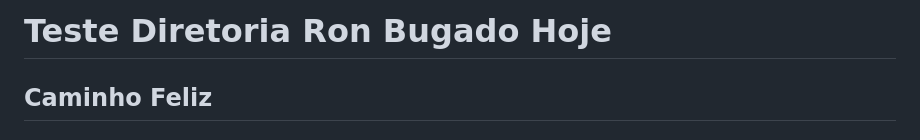
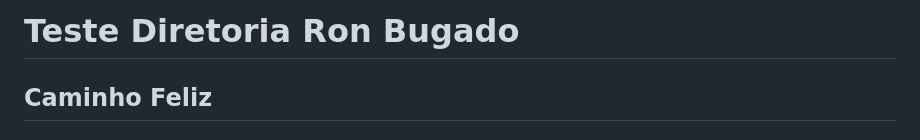
Before and after one commit to Qa-Coders/ron-bugado-automation-newman-nodeexpress-erp, a Markdown page: README.md, the part around the change. Rendered like a GitHub page.

Commit message:
Update README.md
Atualização

```diff
--- a/README.md
+++ b/README.md
@@ -1,4 +1,4 @@
-# Teste Diretoria Ron Bugado Hoje
+# Teste Diretoria Ron Bugado
 
 ## Caminho Feliz
 
```
